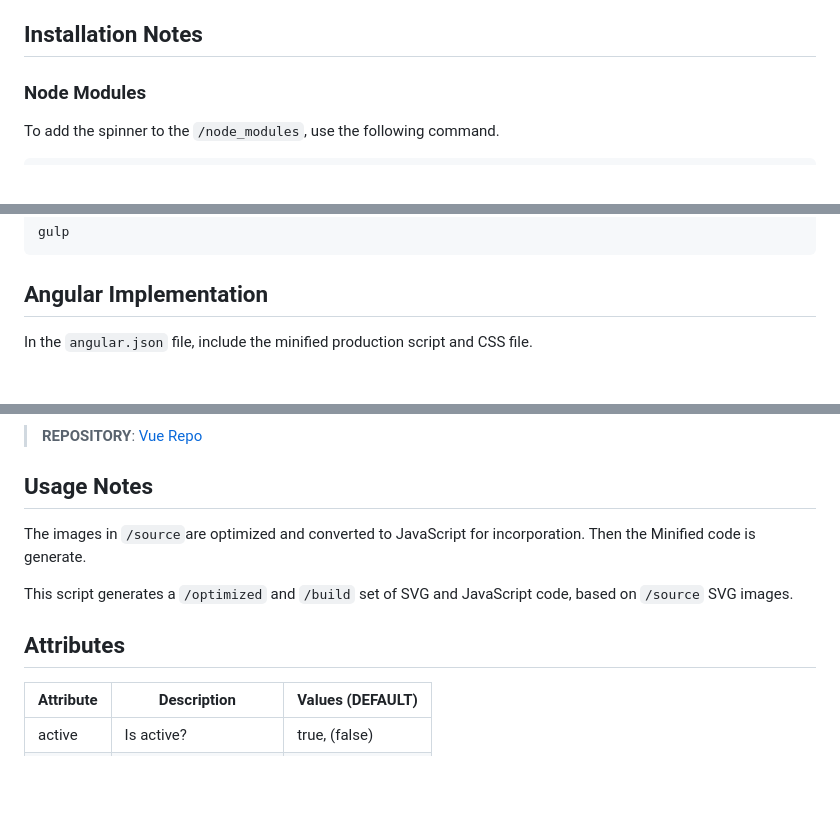
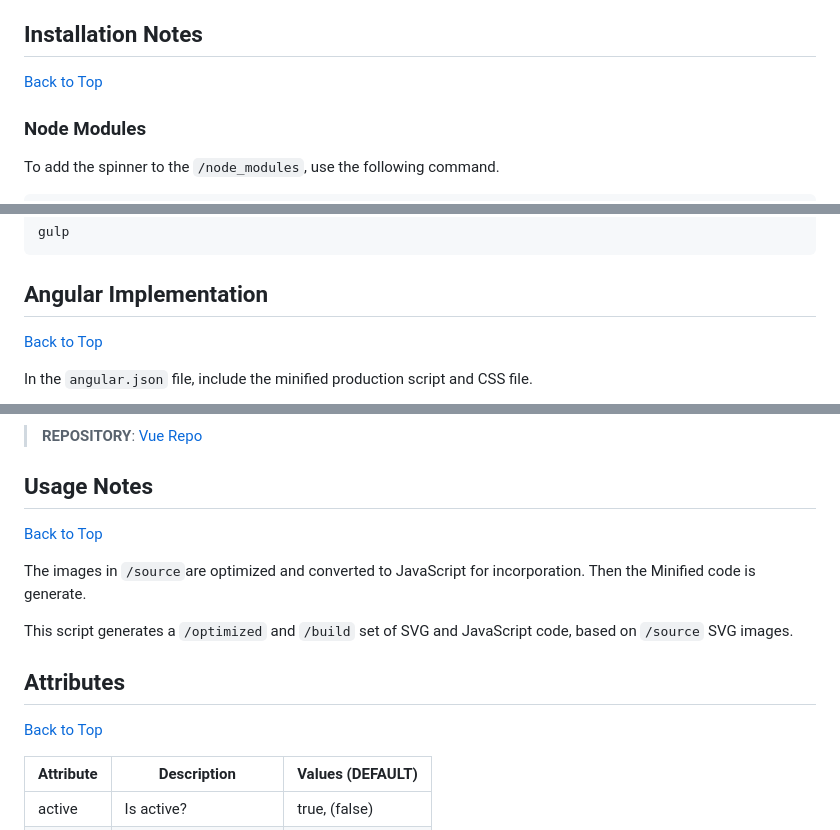
Before and after one commit to bob-fornal/edje-spinner, a Markdown page: README.md, 3 parts joined by grey strips. Drawn GitHub-style; blank space fills up the shorter version.

```diff
--- a/README.md
+++ b/README.md
@@ -18,6 +18,8 @@ The concept is to have a series of spinners for Leading EDJE, built into one pla
 * [Reference](#reference)
 
 ## Installation Notes
+
+[Back to Top](#sections)
 
 ### Node Modules
 
@@ -49,6 +51,8 @@ gulp
 
 ## Angular Implementation
 
+[Back to Top](#sections)
+
 In the `angular.json` file, include the minified production script and CSS file.
 
 ![Angular JSON File](./images/documentation/ANGULAR-01a.png)
@@ -109,11 +117,15 @@ Here is implementation code ...
 
 ## Usage Notes
 
+[Back to Top](#sections)
+
 The images in `/source`are optimized and converted to JavaScript for incorporation. Then the Minified code is generate.
 
 This script generates a `/optimized` and `/build` set of SVG and JavaScript code, based on `/source` SVG images.
 
 ## Attributes
+
+[Back to Top](#sections)
 
 | Attribute | Description | Values (DEFAULT) |
 |-----------|-------------|------------------|
```
Also changed, not shown: other parts of README.md (+6 -0 lines).
